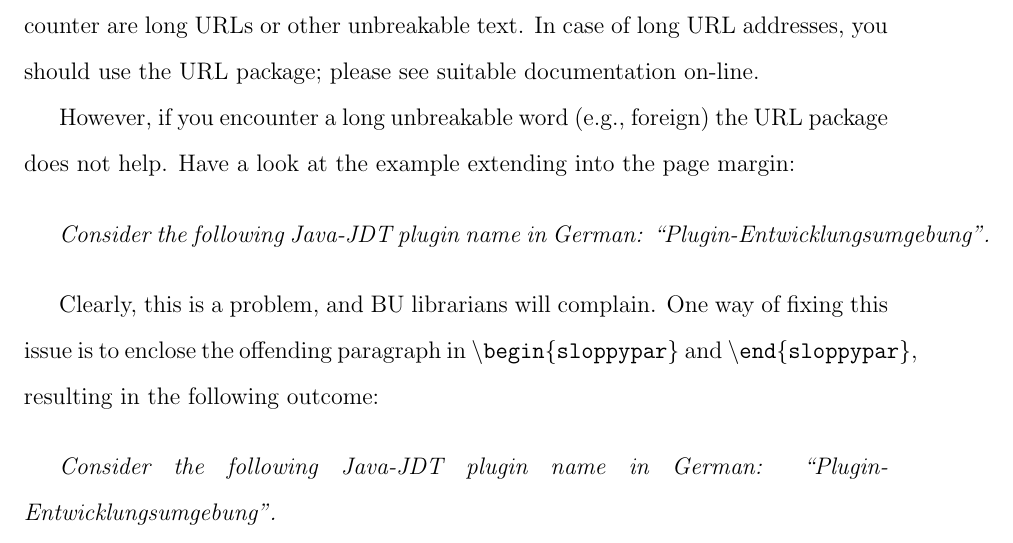
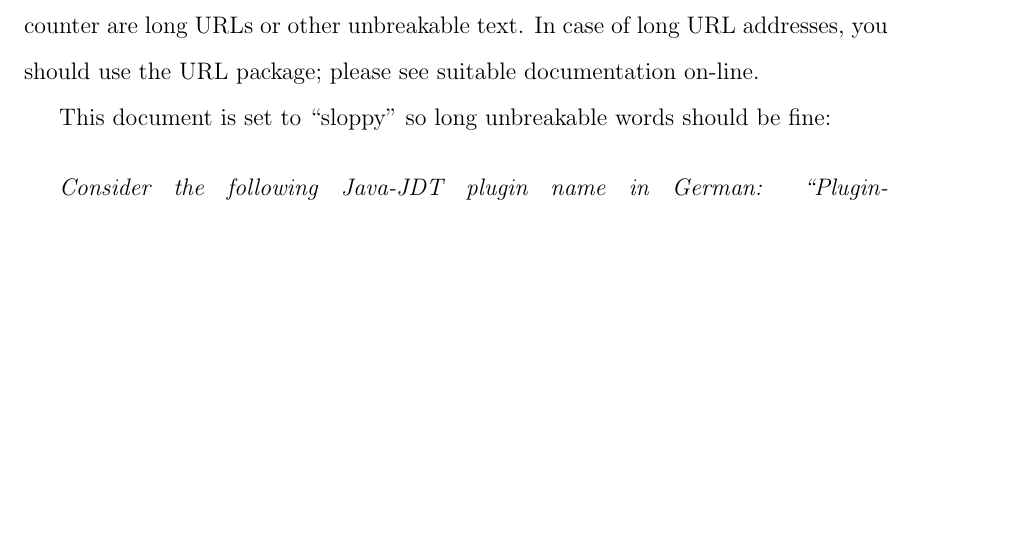
Before and after one commit to marklemay/boston-university-thesis-template, a LaTeX thesis (thesis.tex, which reads 1_Intro/intro.tex): part of page 12 of 20, cut so that both start at the same text, the shorter picture padded with empty space. Compiled offline with pdfLaTeX.

Commit message:
better defualt?

```diff
--- a/1_Intro/intro.tex
+++ b/1_Intro/intro.tex
@@ -33,27 +33,11 @@ Another issue that BU librarians may complain about and you are likely to encoun
 are long URLs or other unbreakable text. In case of long URL addresses, you
 should use the URL package; please see suitable documentation on-line.
 
-However, if you encounter a long unbreakable word (e.g., foreign) the URL
-package does not help. Have a look at the example extending into the page
-margin:
+This document is set to ``sloppy'' so long unbreakable words should be fine:
 
 \bigskip
 
 {\it Consider the following Java-JDT plugin name in German: ``Plugin-Entwicklungsumgebung''.}
-
-\bigskip
-
-Clearly, this is a problem, and BU librarians will complain. One way of fixing
-this issue is to enclose the offending paragraph in {\tt
-	$\backslash$begin\{sloppypar\}} and {\tt $\backslash$end\{sloppypar\}},
-resulting in the following outcome:
-
-\bigskip
-
-\begin{sloppypar}
-	{\it Consider the following Java-JDT plugin name in German:
-		``Plugin-Entwicklungsumgebung''.}
-\end{sloppypar}
 
 \bigskip
 
--- a/thesis.tex
+++ b/thesis.tex
@@ -48,6 +48,8 @@
 %\newcommand{\chapref}[1]{Chapter~\ref{#1}}
 %\newcommand{\latex}{\LaTeX\xspace}
 
+\sloppy
+
 \begin{document}
 
 % The preliminary pages
```
